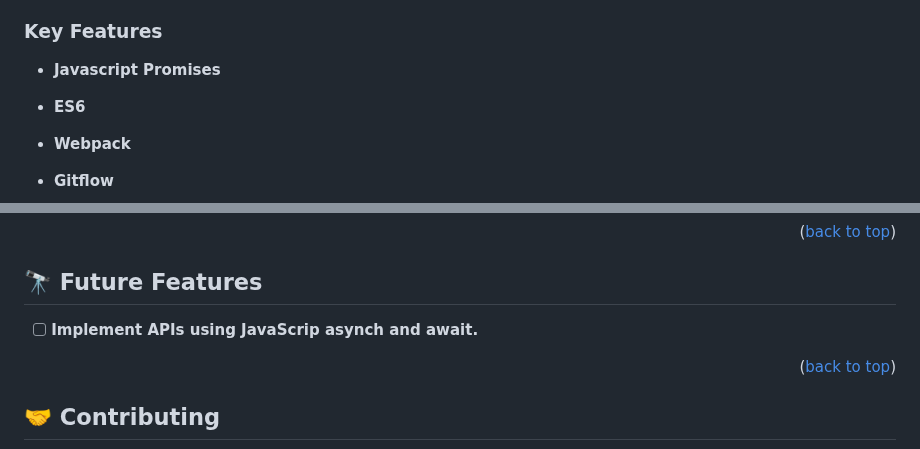
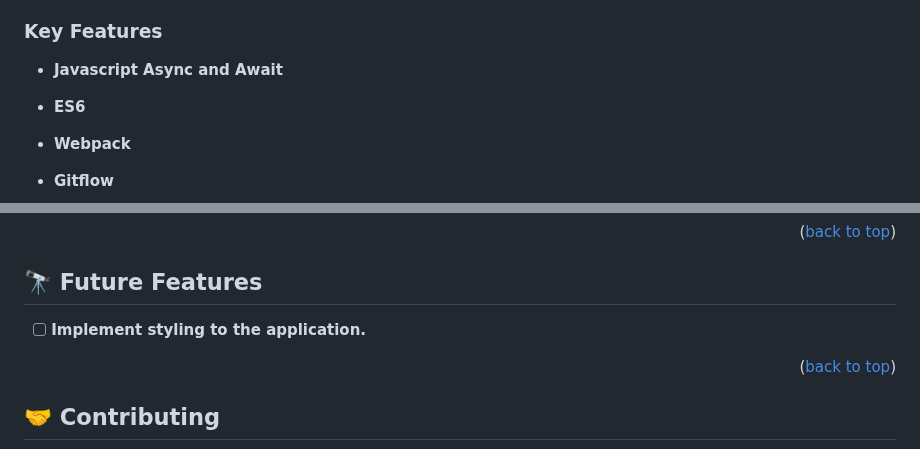
Before and after one commit to Timbar09/Leaderboard, a Markdown page: README.md, 2 parts joined by grey strips. Drawn GitHub-style.

```diff
--- a/README.md
+++ b/README.md
@@ -43,7 +43,7 @@
 
 ### Key Features <a name="key-features"></a>
 
-- **Javascript Promises**
+- **Javascript Async and Await**
 
 - **ES6**
 
@@ -141,7 +141,7 @@ You can deploy this project by:
 
 ## 🔭 Future Features <a name="future-features"></a>
 
-- [ ] **Implement APIs using JavaScrip asynch and await.**
+- [ ] **Implement styling to the application.**
 
 <p align="right">(<a href="#readme-top">back to top</a>)</p>
 
```
